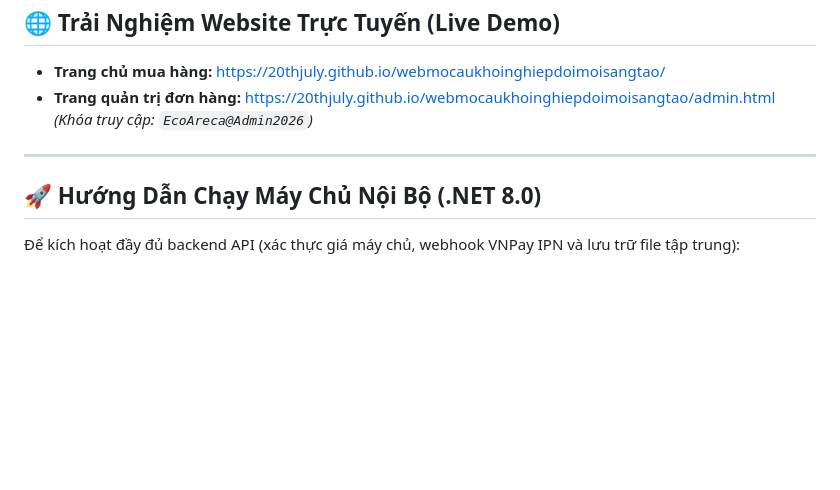
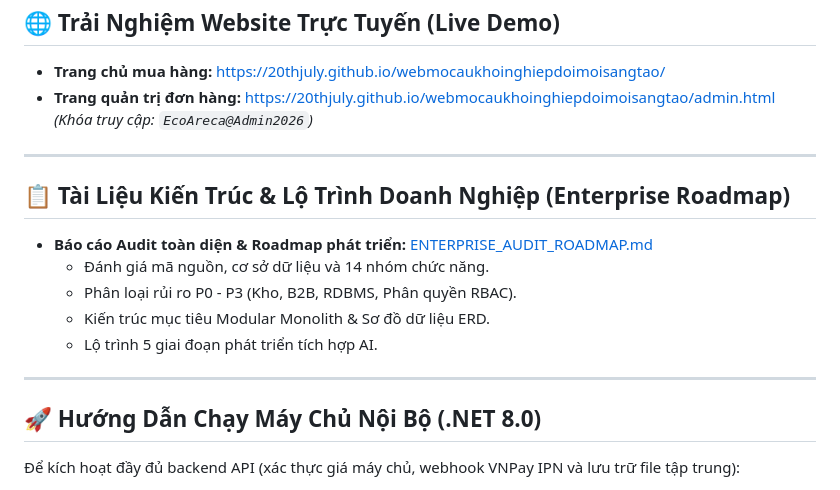
Before and after one commit to 20Thjuly/webmocaukhoinghiepdoimoisangtao, a Markdown page: README.md, the part around the change. GitHub-like rendering; blank space fills up the shorter version.

Commit message:
docs: Cap nhat bao cao Audit he thong va Lo trinh phat trien doanh nghiep Eco-Areca Enterprise

```diff
--- a/README.md
+++ b/README.md
@@ -38,6 +38,16 @@ Website được thiết kế dựa trên cấu trúc trải nghiệm khách hà
 
 ---
 
+## 📋 Tài Liệu Kiến Trúc & Lộ Trình Doanh Nghiệp (Enterprise Roadmap)
+
+- **Báo cáo Audit toàn diện & Roadmap phát triển:** [ENTERPRISE_AUDIT_ROADMAP.md](ENTERPRISE_AUDIT_ROADMAP.md)
+  - Đánh giá mã nguồn, cơ sở dữ liệu và 14 nhóm chức năng.
+  - Phân loại rủi ro P0 - P3 (Kho, B2B, RDBMS, Phân quyền RBAC).
+  - Kiến trúc mục tiêu Modular Monolith & Sơ đồ dữ liệu ERD.
+  - Lộ trình 5 giai đoạn phát triển tích hợp AI.
+
+---
+
 ## 🚀 Hướng Dẫn Chạy Máy Chủ Nội Bộ (.NET 8.0)
 
 Để kích hoạt đầy đủ backend API (xác thực giá máy chủ, webhook VNPay IPN và lưu trữ file tập trung):
```
Also changed, not shown: ENTERPRISE_AUDIT_ROADMAP.md (added, +340 -0 lines).
